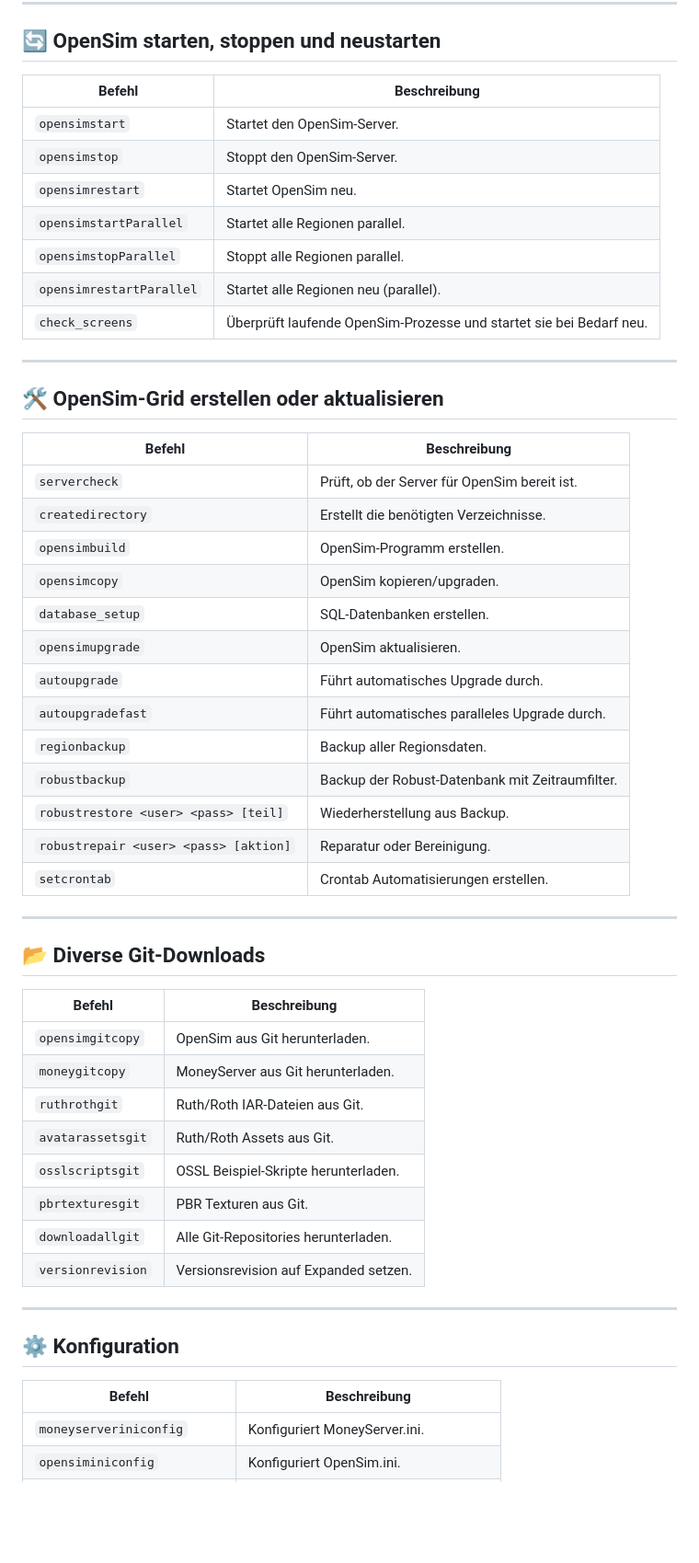
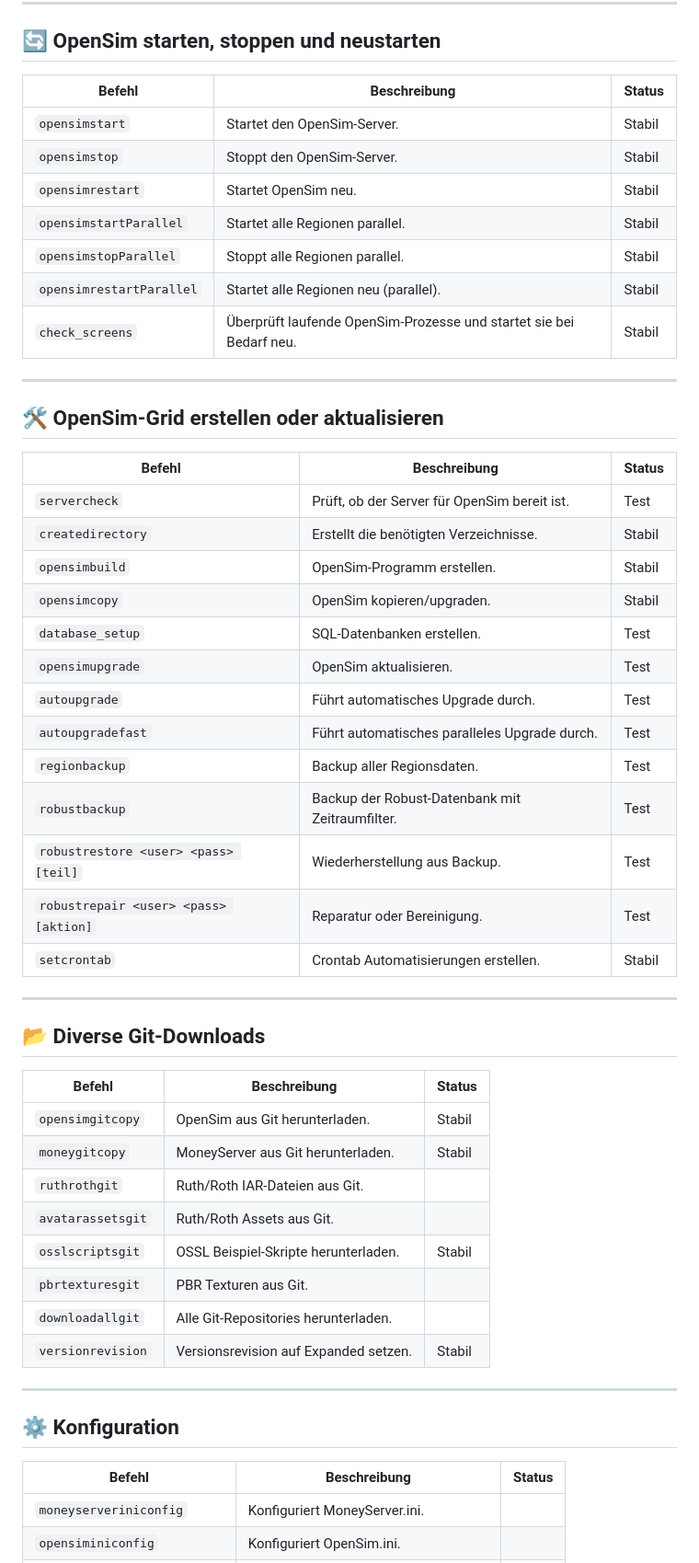
Before and after one commit to ManfredAabye/opensimMULTITOOLS-II, a Markdown page: README.md, the part around one of its changes. Shown at 92% size. Drawn GitHub-style; blank space fills up the shorter version.

```diff
--- a/README.md
+++ b/README.md
@@ -47,57 +47,57 @@ Ein Bash-Skript zum Verwalten von OpenSim-Grids (Starten, Stoppen, Bereinigen, I
 
 ## **🔄 OpenSim starten, stoppen und neustarten**
 
-| Befehl                   | Beschreibung                                                        |
-| ------------------------ | ------------------------------------------------------------------- |
-| `opensimstart`           | Startet den OpenSim-Server.                                         |
-| `opensimstop`            | Stoppt den OpenSim-Server.                                          |
-| `opensimrestart`         | Startet OpenSim neu.                                                |
-| `opensimstartParallel`   | Startet alle Regionen parallel.                                     |
-| `opensimstopParallel`    | Stoppt alle Regionen parallel.                                      |
-| `opensimrestartParallel` | Startet alle Regionen neu (parallel).                               |
-| `check_screens`          | Überprüft laufende OpenSim-Prozesse und startet sie bei Bedarf neu. |
+| Befehl                   | Beschreibung                                                        | Status                   |
+| ------------------------ | ------------------------------------------------------------------- | ------------------------ |
+| `opensimstart`           | Startet den OpenSim-Server.                                         | Stabil                   |
+| `opensimstop`            | Stoppt den OpenSim-Server.                                          | Stabil                   |
+| `opensimrestart`         | Startet OpenSim neu.                                                | Stabil                   |
+| `opensimstartParallel`   | Startet alle Regionen parallel.                                     | Stabil                   |
+| `opensimstopParallel`    | Stoppt alle Regionen parallel.                                      | Stabil                   |
+| `opensimrestartParallel` | Startet alle Regionen neu (parallel).                               | Stabil                   |
+| `check_screens`          | Überprüft laufende OpenSim-Prozesse und startet sie bei Bedarf neu. | Stabil                   |
 
 ---
 
 ## **🛠️ OpenSim-Grid erstellen oder aktualisieren**
 
-| Befehl                                | Beschreibung                                    |
-| ------------------------------------- | ----------------------------------------------- |
-| `servercheck`                         | Prüft, ob der Server für OpenSim bereit ist.    |
-| `createdirectory`                     | Erstellt die benötigten Verzeichnisse.          |
-| `opensimbuild`                        | OpenSim-Programm erstellen.                     |
-| `opensimcopy`                         | OpenSim kopieren/upgraden.                      |
-| `database_setup`                      | SQL-Datenbanken erstellen.                      |
-| `opensimupgrade`                      | OpenSim aktualisieren.                          |
-| `autoupgrade`                         | Führt automatisches Upgrade durch.              |
-| `autoupgradefast`                     | Führt automatisches paralleles Upgrade durch.   |
-| `regionbackup`                        | Backup aller Regionsdaten.                      |
-| `robustbackup`                        | Backup der Robust-Datenbank mit Zeitraumfilter. |
-| `robustrestore <user> <pass> [teil]`  | Wiederherstellung aus Backup.                   |
-| `robustrepair <user> <pass> [aktion]` | Reparatur oder Bereinigung.                     |
-| `setcrontab`                          | Crontab Automatisierungen erstellen.            |
+| Befehl                                | Beschreibung                                    | Status                   |
+| ------------------------------------- | ----------------------------------------------- | ------------------------ |
+| `servercheck`                         | Prüft, ob der Server für OpenSim bereit ist.    | Test                     |
+| `createdirectory`                     | Erstellt die benötigten Verzeichnisse.          | Stabil                   |
+| `opensimbuild`                        | OpenSim-Programm erstellen.                     | Stabil                   |
+| `opensimcopy`                         | OpenSim kopieren/upgraden.                      | Stabil                   |
+| `database_setup`                      | SQL-Datenbanken erstellen.                      | Test                     |
+| `opensimupgrade`                      | OpenSim aktualisieren.                          | Test                     |
+| `autoupgrade`                         | Führt automatisches Upgrade durch.              | Test                     |
+| `autoupgradefast`                     | Führt automatisches paralleles Upgrade durch.   | Test                     |
+| `regionbackup`                        | Backup aller Regionsdaten.                      | Test                     |
+| `robustbackup`                        | Backup der Robust-Datenbank mit Zeitraumfilter. | Test                     |
+| `robustrestore <user> <pass> [teil]`  | Wiederherstellung aus Backup.                   | Test                     |
+| `robustrepair <user> <pass> [aktion]` | Reparatur oder Bereinigung.                     | Test                     |
+| `setcrontab`                          | Crontab Automatisierungen erstellen.            | Stabil                   |
 
 ---
 
 ## **📂 Diverse Git-Downloads**
 
-| Befehl            | Beschreibung                          |
-| ----------------- | ------------------------------------- |
-| `opensimgitcopy`  | OpenSim aus Git herunterladen.        |
-| `moneygitcopy`    | MoneyServer aus Git herunterladen.    |
+| Befehl            | Beschreibung                          | Status                   |
+| ----------------- | ------------------------------------- | ------------------------ |
+| `opensimgitcopy`  | OpenSim aus Git herunterladen.        | Stabil                   |
+| `moneygitcopy`    | MoneyServer aus Git herunterladen.    | Stabil                   |
 | `ruthrothgit`     | Ruth/Roth IAR-Dateien aus Git.        |
 | `avatarassetsgit` | Ruth/Roth Assets aus Git.             |
-| `osslscriptsgit`  | OSSL Beispiel-Skripte herunterladen.  |
+| `osslscriptsgit`  | OSSL Beispiel-Skripte herunterladen.  | Stabil                   |
 | `pbrtexturesgit`  | PBR Texturen aus Git.                 |
 | `downloadallgit`  | Alle Git-Repositories herunterladen.  |
-| `versionrevision` | Versionsrevision auf Expanded setzen. |
+| `versionrevision` | Versionsrevision auf Expanded setzen. | Stabil                   |
 
 ---
 
 ## **⚙️ Konfiguration**
 
-| Befehl                      | Beschreibung                           |
-| --------------------------- | -------------------------------------- |
+| Befehl                      | Beschreibung                           | Status                   |
+| --------------------------- | -------------------------------------- | ------------------------ |
 | `moneyserveriniconfig`      | Konfiguriert MoneyServer.ini.          |
 | `opensiminiconfig`          | Konfiguriert OpenSim.ini.              |
 | `robusthginiconfig`         | Konfiguriert Robust.HG.ini.            |
```
Also changed, not shown: other parts of README.md (+20 -20 lines).
